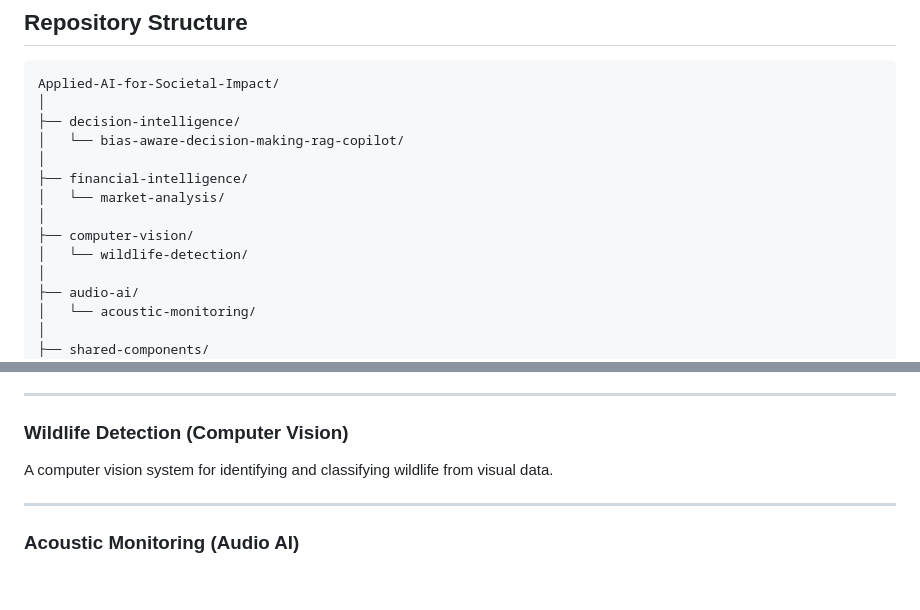
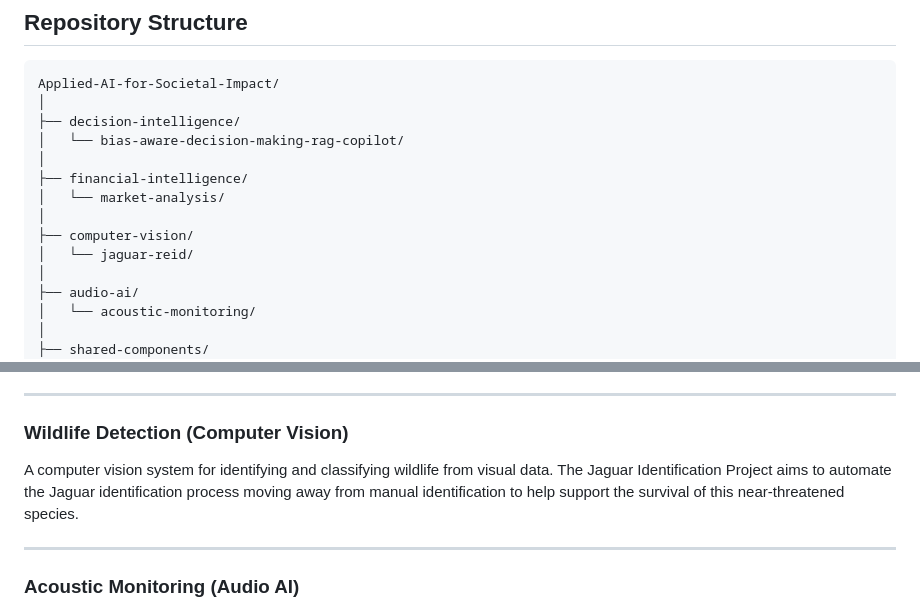
Before and after one commit to rommelsharma/Applied-AI-for-Societal-Impact, a Markdown page: README.md, 2 parts joined by grey strips. Rendered like a GitHub page; blank space fills up the shorter version.

Commit message:
Rename wildlife detection to Jaguar REID and add details
Updated wildlife detection section to reflect project name change and added details about the Jaguar Identification Project.

```diff
--- a/README.md
+++ b/README.md
@@ -127,7 +127,7 @@ Applied-AI-for-Societal-Impact/
 │   └── market-analysis/
 │
 ├── computer-vision/
-│   └── wildlife-detection/
+│   └── jaguar-reid/
 │
 ├── audio-ai/
 │   └── acoustic-monitoring/
@@ -159,6 +159,7 @@ AI-driven system for analyzing financial data, identifying patterns, and support
 ### Wildlife Detection (Computer Vision)
 
 A computer vision system for identifying and classifying wildlife from visual data.
+The Jaguar Identification Project aims to automate the Jaguar identification process moving away from manual identification to help support the survival of this near-threatened species.
 
 ---
 
```
